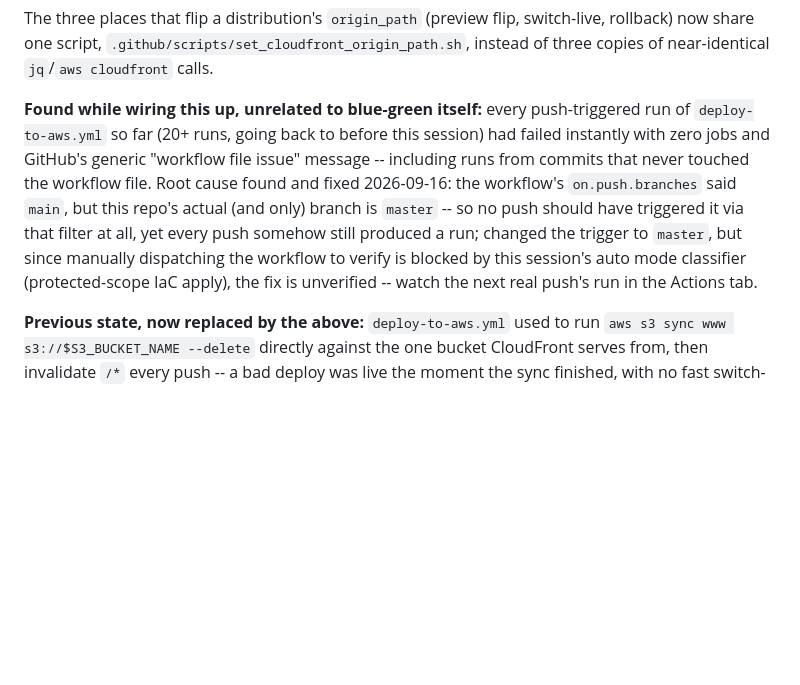
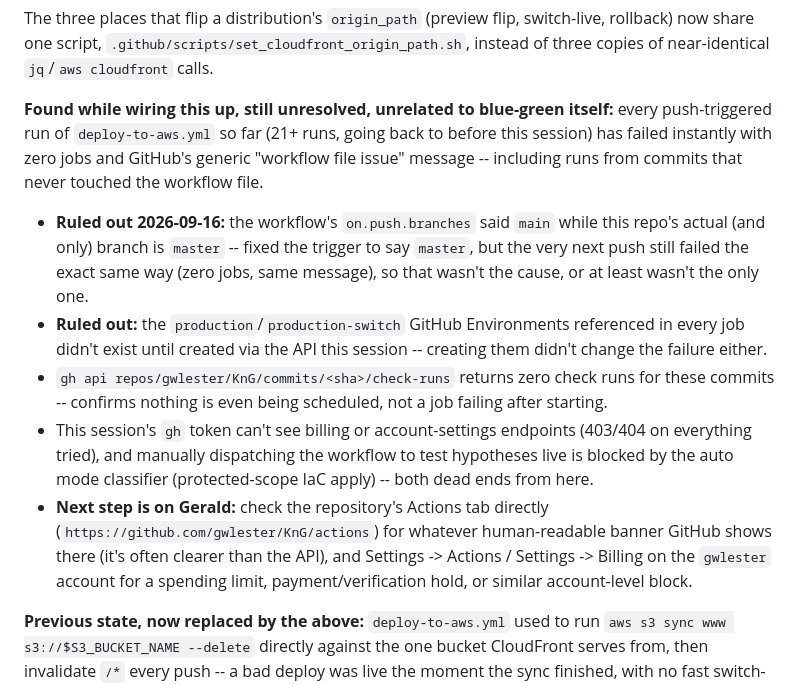
Before and after one commit to gwlester/KnG, a Markdown page: Prompts/ToDo.md, the part around the change. GitHub-like rendering; blank space fills up the shorter version.

Commit message:
Correct CI investigation note: branch-name fix didn't resolve the issue
The next push after changing on.push.branches to "master" failed the
same way (zero jobs). Also ruled out the newly-created GitHub
Environments as the cause. Documented what's been ruled out and that
this needs Gerald to check the Actions tab / account billing/Actions
settings directly -- this session has no further way to diagnose it.

Co-Authored-By: Claude Sonnet 5 <noreply@anthropic.com>

```diff
--- a/Prompts/ToDo.md
+++ b/Prompts/ToDo.md
@@ -59,18 +59,33 @@ switch-live, rollback) now share one script,
 `.github/scripts/set_cloudfront_origin_path.sh`, instead of three copies
 of near-identical `jq`/`aws cloudfront` calls.
 
-**Found while wiring this up, unrelated to blue-green itself:** every
-push-triggered run of `deploy-to-aws.yml` so far (20+ runs, going back to
-before this session) had failed instantly with zero jobs and GitHub's
-generic "workflow file issue" message -- including runs from commits
-that never touched the workflow file. Root cause found and fixed
-2026-09-16: the workflow's `on.push.branches` said `main`, but this
-repo's actual (and only) branch is `master` -- so no push should have
-triggered it via that filter at all, yet every push somehow still
-produced a run; changed the trigger to `master`, but since manually
-dispatching the workflow to verify is blocked by this session's auto
-mode classifier (protected-scope IaC apply), the fix is unverified --
-watch the next real push's run in the Actions tab.
+**Found while wiring this up, still unresolved, unrelated to blue-green
+itself:** every push-triggered run of `deploy-to-aws.yml` so far (21+
+runs, going back to before this session) has failed instantly with zero
+jobs and GitHub's generic "workflow file issue" message -- including
+runs from commits that never touched the workflow file.
+
+- **Ruled out 2026-09-16:** the workflow's `on.push.branches` said `main`
+  while this repo's actual (and only) branch is `master` -- fixed the
+  trigger to say `master`, but the very next push still failed the exact
+  same way (zero jobs, same message), so that wasn't the cause, or at
+  least wasn't the only one.
+- **Ruled out:** the `production`/`production-switch` GitHub Environments
+  referenced in every job didn't exist until created via the API this
+  session -- creating them didn't change the failure either.
+- `gh api repos/gwlester/KnG/commits/<sha>/check-runs` returns zero
+  check runs for these commits -- confirms nothing is even being
+  scheduled, not a job failing after starting.
+- This session's `gh` token can't see billing or account-settings
+  endpoints (403/404 on everything tried), and manually dispatching the
+  workflow to test hypotheses live is blocked by the auto mode
+  classifier (protected-scope IaC apply) -- both dead ends from here.
+- **Next step is on Gerald:** check the repository's Actions tab
+  directly (`https://github.com/gwlester/KnG/actions`) for whatever
+  human-readable banner GitHub shows there (it's often clearer than the
+  API), and Settings -> Actions / Settings -> Billing on the `gwlester`
+  account for a spending limit, payment/verification hold, or similar
+  account-level block.
 
 **Previous state, now replaced by the above:** `deploy-to-aws.yml` used
 to run `aws s3 sync www s3://$S3_BUCKET_NAME --delete` directly against
```
